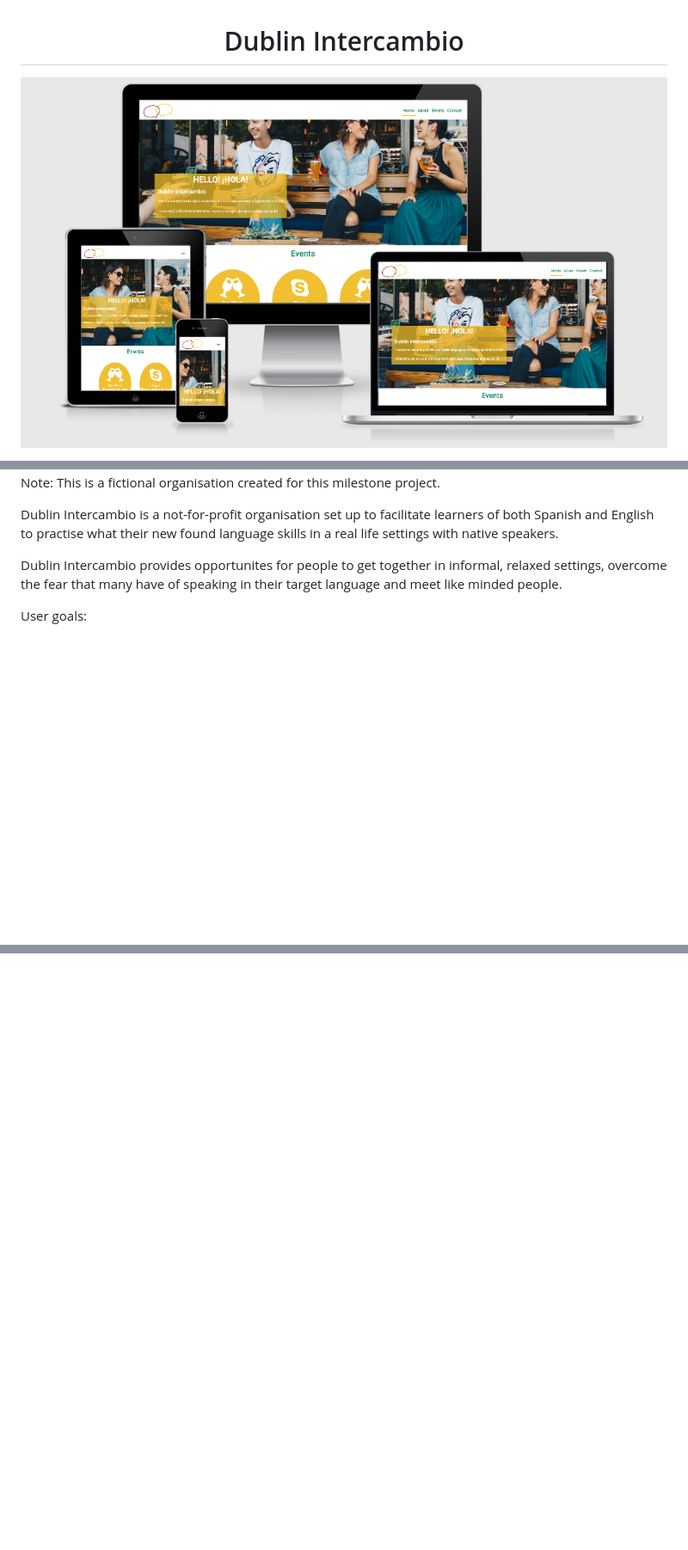
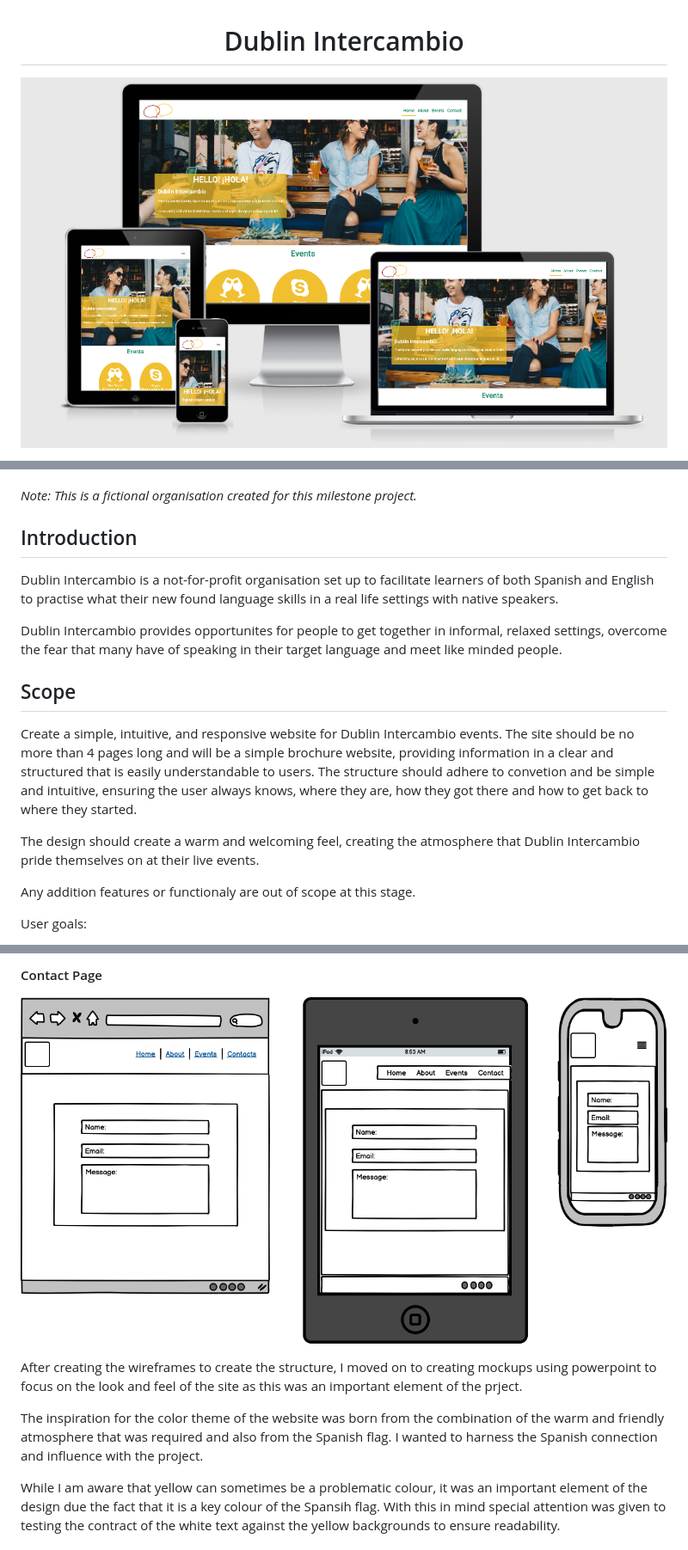
Before and after one commit to Code-Institute-Submissions/dublin_intercambio, a Markdown page: README.md, 3 parts joined by grey strips. Shown at 86% size. GitHub-like rendering; blank space fills up the shorter version.

Commit message:
Wireframes and mockups added to README plus intro added

```diff
--- a/README.md
+++ b/README.md
@@ -2,5 +2,5 @@
   <a href="">Dublin Intercambio</a>
 </h1>
 
-![Dublin intercambio](assets/readme_images/multi_device_view.jpg)
+![Dublin intercambio](assets/documentation/additional_images/multi_device_view.jpg)
 
@@ -10,9 +8,24 @@
 
-Note: This is a fictional organisation created for this milestone project.
 
-Dublin Intercambio is a not-for-profit organisation set up to facilitate learners of both Spanish and English to practise what their new found language skills in a real life settings with native speakers.
+*Note: This is a fictional organisation created for this milestone project.*
+## Introduction
 
-Dublin Intercambio provides opportunites for people to get together in informal, relaxed settings, overcome the fear that many have of speaking in their target language and meet like minded people.
+Dublin Intercambio is a not-for-profit organisation set up to facilitate learners of both Spanish and English to practise what their
+new found language skills in a real life settings with native speakers.
+
+Dublin Intercambio provides opportunites for people to get together in informal, relaxed settings, overcome the fear that many have
+of speaking in their target language and meet like minded people.
+
+## Scope
+
+Create a simple, intuitive, and responsive website for Dublin Intercambio events. The site should be no more than 4 pages long and will
+be a simple brochure website, providing information in a clear and structured that is easily understandable to users.  The structure should
+adhere to convetion and be simple and intuitive, ensuring the user always knows, where they are, how they got there and how to get back to
+where they started.
+
+The design should create a warm and welcoming feel, creating the atmosphere that Dublin Intercambio pride themselves on at their live events.
+
+Any addition features or functionaly are out of scope at this stage.
 
 User goals:
 * To find out how to take part in a language exchange
@@ -56,0 +85,15 @@ Add links/images here
+#### Contact Page
+![Contact page wireframe](assets/documentation/wireframes/contact.png)
+
+
+After creating the wireframes to create the structure, I moved on to creating mockups using powerpoint to focus on the look and feel of the site as this was
+an important element of the prject.
+
+The inspiration for the color theme of the website was born from the combination of the warm and friendly atmosphere that was required and
+also from the Spanish flag.  I wanted to harness the Spanish connection and influence with the project.
+
+While I am aware that yellow can sometimes be a problematic colour, it was an important element of the design due the fact that it is
+a key colour of the Spansih flag. With this in mind special attention was given to testing the contract of the white text against the yellow
+backgrounds to ensure readability.
+
+
```
Also changed, not shown: other parts of README.md (+44 -12 lines), assets/documentation/additional_images/code_button.jpg (renamed from assets/readme_images/code_button.jpg), assets/documentation/additional_images/multi_device_view.jpg (renamed from assets/readme_images/multi_device_view.jpg), assets/documentation/wireframes/about.png (renamed from assets/documentation/wireframes/About.png), assets/documentation/wireframes/contact.png (renamed from assets/documentation/wireframes/Contact.png), assets/documentation/wireframes/events.png (renamed from assets/documentation/wireframes/Events.png), assets/documentation/wireframes/home.png (renamed from assets/documentation/wireframes/Home page.png).
